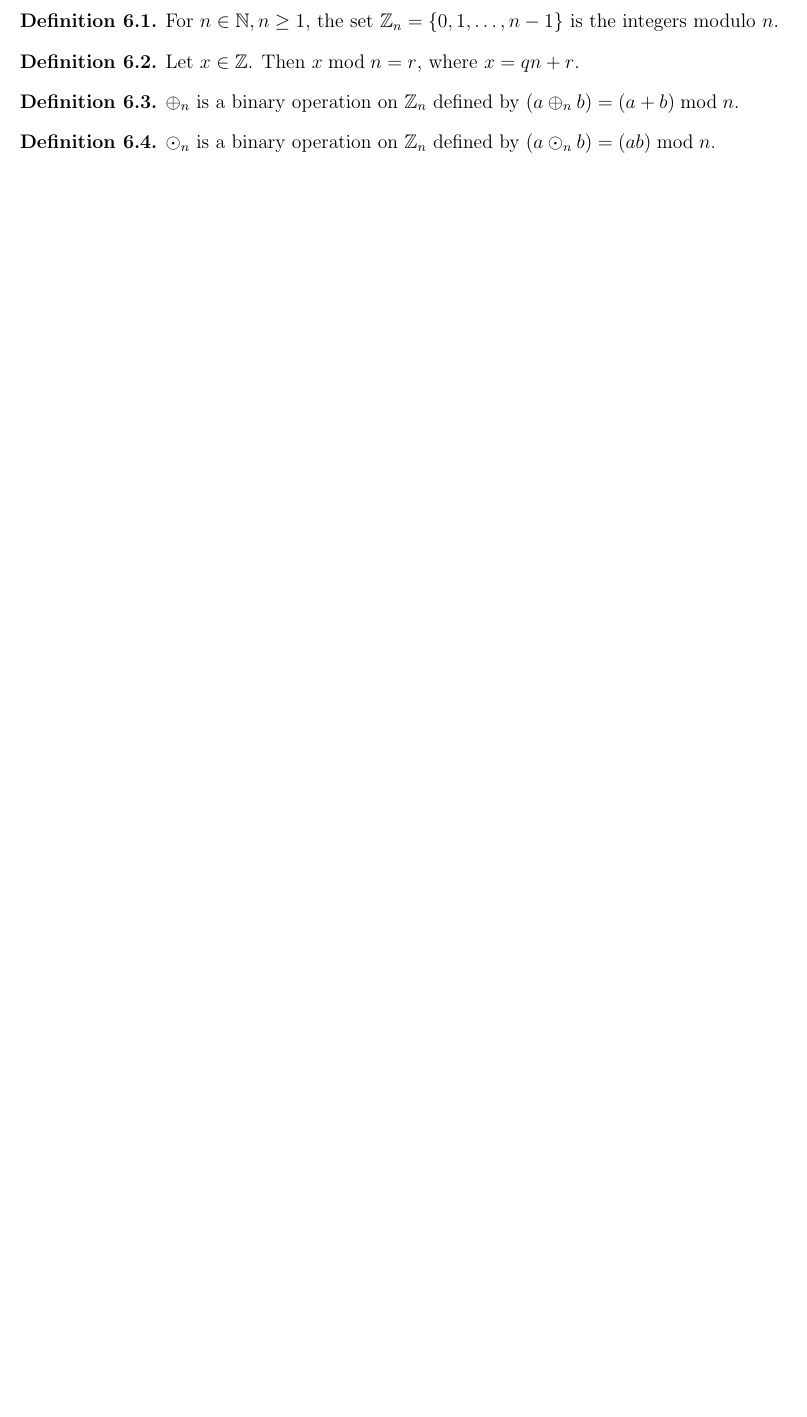
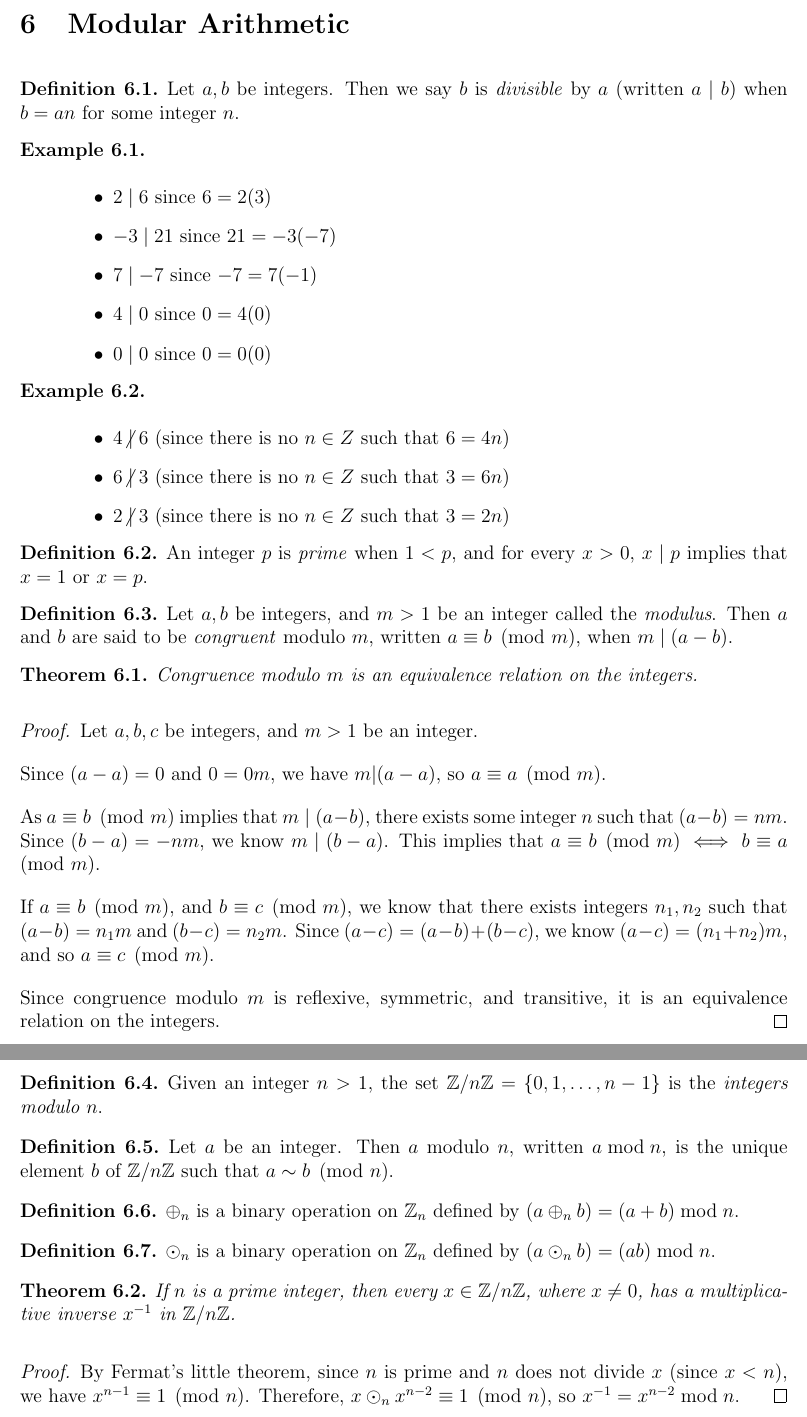
Before and after one commit to brendanburkhart/notes, a LaTeX document (IntroAnalysis/analysis.tex): part of page 8 of 8 before the commit and two parts of pages 8 and 9 of 9 after it, the two joined at a grey line, cut at the place of the change, the shorter picture padded with empty space. Compiled offline with pdfLaTeX.

Commit message:
Fill out modular arithmetic

```diff
--- a/IntroAnalysis/analysis.tex
+++ b/IntroAnalysis/analysis.tex
@@ -3,6 +3,7 @@
 \usepackage{amsmath}
 \usepackage{amssymb}
 \usepackage{amsthm}
+\usepackage{centernot}
 \usepackage{fullpage}
 \usepackage{makecell}
 \usepackage{tabularx}
@@ -335,12 +336,57 @@ Ordered pairs (and $n$-tuples more generally) can be represented as sets themsel
 
 \section{Modular Arithmetic}
 
+\begin{defn}\label{divisible}
+    Let $a, b$ be integers. Then we say $b$ is \emph{divisible} by $a$ (written $a \mid b$) when $b = an$ for some integer $n$.
+\end{defn}
+
+\begin{exmp}\proofbreak
+    \begin{itemize}
+        \item $2 \mid 6$ since $6 = 2(3)$
+        \item $-3 \mid 21$ since $21 = -3(-7)$
+        \item $7 \mid {-7}$ since $-7 = 7(-1)$
+        \item $4 \mid 0$ since $0 = 4(0)$
+        \item $0 \mid 0$ since $0 = 0(0)$
+    \end{itemize}
+\end{exmp}
+
+\begin{exmp}\proofbreak
+    \begin{itemize}
+        \item $4 \centernot\mid 6$ (since there is no $n \in Z$ such that $6 = 4n$)
+        \item $6 \centernot\mid 3$ (since there is no $n \in Z$ such that $3 = 6n$)
+        \item $2 \centernot\mid 3$ (since there is no $n \in Z$ such that $3 = 2n$)
+    \end{itemize}
+\end{exmp}
+
 \begin{defn}
-    For $n \in \N, n \geq 1$, the set $\Z_n = \{0, 1, \ldots, n-1\}$ is the integers modulo $n$.
+    An integer $p$ is \emph{prime} when $1 < p$, and for every $x > 0$, $x \mid p$ implies that $x = 1$ or $x = p$.
 \end{defn}
 
 \begin{defn}
-    Let $x \in \Z$. Then $x \bmod n = r$, where $x = qn + r$.
+    Let $a, b$ be integers, and $m > 1$ be an integer called the \emph{modulus}. Then $a$ and $b$ are said to be \emph{congruent} modulo $m$, written $a \equiv b \pmod m$, when $m\mid(a - b)$.
+\end{defn}
+
+\begin{thm}\label{modular-congruence}
+    Congruence modulo $m$ is an equivalence relation on the integers.
+\end{thm}
+
+\begin{proof} Let $a, b, c$ be integers, and $m > 1$ be an integer.
+
+    Since $(a-a) = 0$ and $0 = 0m$, we have $m|(a-a)$, so $a \equiv a \pmod m$.
+
+    As $a \equiv b \pmod m$ implies that $m\mid(a - b)$, there exists some integer $n$ such that $(a - b) = nm$. Since $(b - a) = -nm$, we know $m\mid(b-a)$. This implies that $a \equiv b \pmod m \iff b \equiv a \pmod m$.
+
+    If $a \equiv b \pmod m$, and $b \equiv c \pmod m$, we know that there exists integers $n_1, n_2$ such that $(a-b) = n_1m$ and $(b-c) = n_2m$. Since $(a-c) = (a-b) + (b-c)$, we know $(a-c) = (n_1 + n_2)m$, and so $a \equiv c \pmod m$.
+
+    Since congruence modulo $m$ is reflexive, symmetric, and transitive, it is an equivalence relation on the integers.
+\end{proof}
+
+\begin{defn}\label{mod-n}
+    Given an integer $n > 1$, the set $\Z/n\Z = \{0, 1, \ldots, n-1\}$ is the \emph{integers modulo $n$}.
+\end{defn}
+
+\begin{defn}\label{modulo}
+    Let $a$ be an integer. Then $a$ modulo $n$, written $a \bmod n$, is the unique element $b$ of $\Z/n\Z$ such that $a \sim b \pmod n$.
 \end{defn}
 
 \begin{defn}
@@ -351,4 +397,12 @@ Ordered pairs (and $n$-tuples more generally) can be represented as sets themsel
     $\odot_n$ is a binary operation on $\Z_n$ defined by $(a \odot_n b) = (ab)\bmod n$.
 \end{defn}
 
+\begin{thm}\label{znz-prime-field}
+    If $n$ is a prime integer, then every $x \in \Z/n\Z$, where $x \neq 0$, has a multiplicative inverse $x^{-1}$ in $\Z/n\Z$.
+\end{thm}
+
+\begin{proof}
+    By Fermat's little theorem, since $n$ is prime and $n$ does not divide $x$ (since $x < n$), we have $x^{n-1} \equiv 1 \pmod n$. Therefore, $x \odot_n x^{n-2} \equiv 1 \pmod n$, so $x^{-1} = x^{n-2} \bmod n$.
+\end{proof}
+
 \end{document}
```
